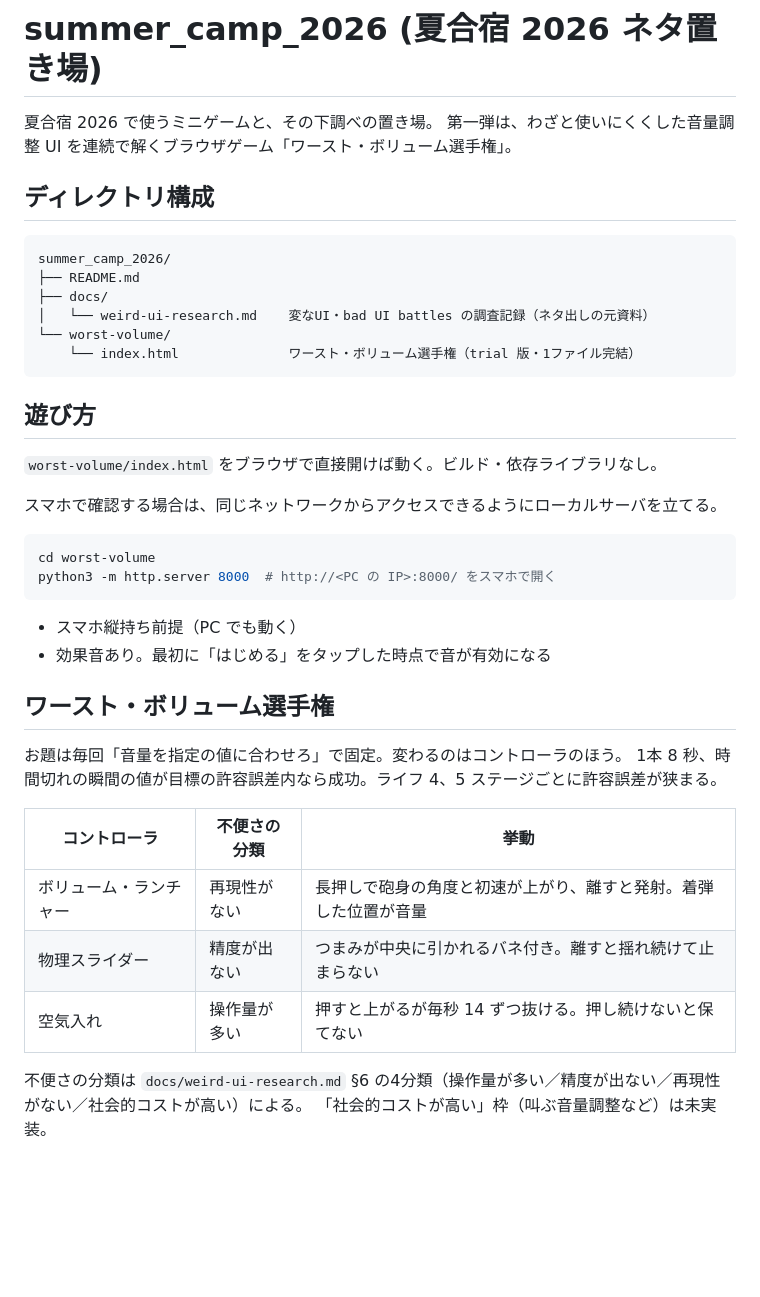
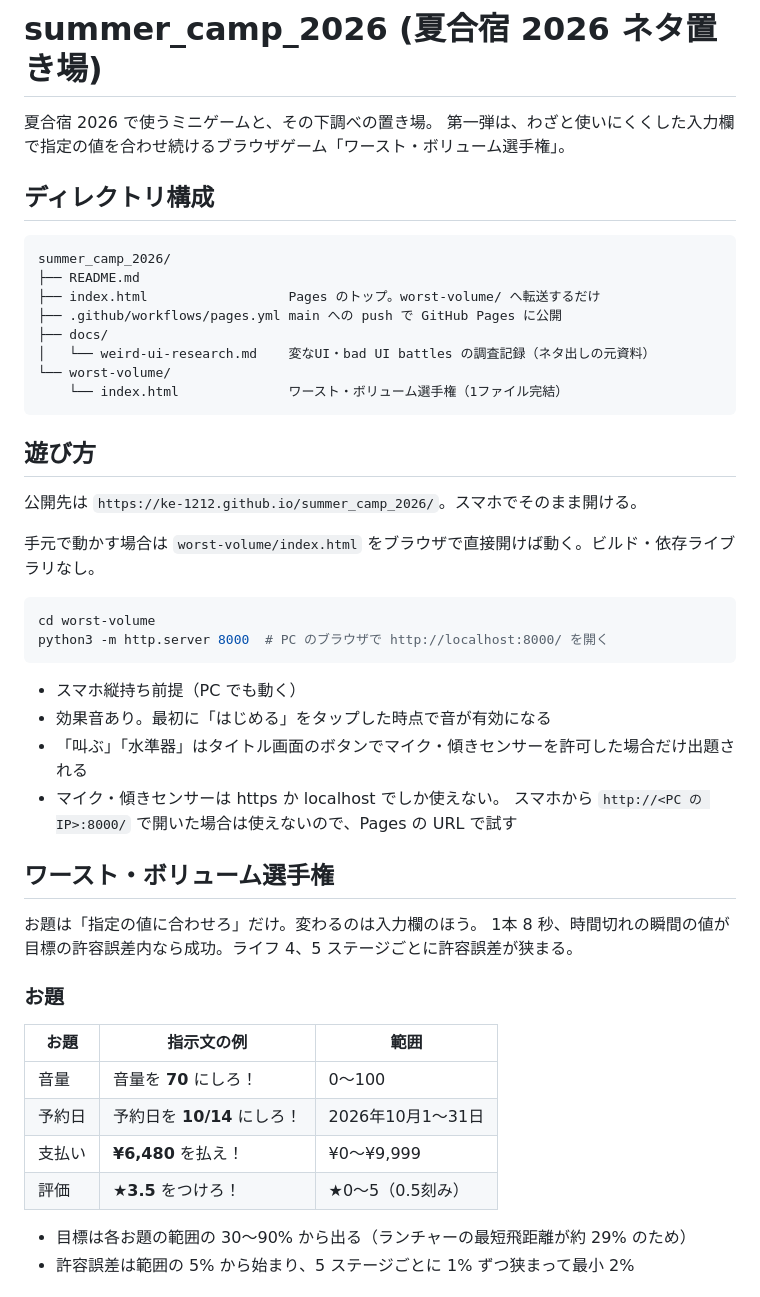
Before and after one commit to ke-1212/summer_camp_2026, a Markdown page: README.md, the part around one of its changes. GitHub-like rendering; blank space fills up the shorter version.

Commit message:
docs: README を拡充と Pages 公開に合わせて更新する
お題・入力欄の一覧、入力欄の追加方法（topics と ?only=）、公開 URL、
マイク・傾きセンサーが https でしか使えないことを追記した。

Co-Authored-By: Claude Opus 5 <noreply@anthropic.com>

````diff
--- a/README.md
+++ b/README.md
@@ -1,44 +1,52 @@
 # summer_camp_2026 (夏合宿 2026 ネタ置き場)
 
 夏合宿 2026 で使うミニゲームと、その下調べの置き場。
-第一弾は、わざと使いにくくした音量調整 UI を連続で解くブラウザゲーム「ワースト・ボリューム選手権」。
+第一弾は、わざと使いにくくした入力欄で指定の値を合わせ続けるブラウザゲーム「ワースト・ボリューム選手権」。
 
 ## ディレクトリ構成
 
 ```text
 summer_camp_2026/
 ├── README.md
+├── index.html                  Pages のトップ。worst-volume/ へ転送するだけ
+├── .github/workflows/pages.yml main への push で GitHub Pages に公開
 ├── docs/
 │   └── weird-ui-research.md    変なUI・bad UI battles の調査記録（ネタ出しの元資料）
 └── worst-volume/
-    └── index.html              ワースト・ボリューム選手権（trial 版・1ファイル完結）
+    └── index.html              ワースト・ボリューム選手権（1ファイル完結）
 ```
 
 ## 遊び方
 
-`worst-volume/index.html` をブラウザで直接開けば動く。ビルド・依存ライブラリなし。
+公開先は `https://ke-1212.github.io/summer_camp_2026/`。スマホでそのまま開ける。
 
-スマホで確認する場合は、同じネットワークからアクセスできるようにローカルサーバを立てる。
+手元で動かす場合は `worst-volume/index.html` をブラウザで直接開けば動く。ビルド・依存ライブラリなし。
 
 ```bash
 cd worst-volume
-python3 -m http.server 8000  # http://<PC の IP>:8000/ をスマホで開く
+python3 -m http.server 8000  # PC のブラウザで http://localhost:8000/ を開く
 ```
 
 - スマホ縦持ち前提（PC でも動く）
 - 効果音あり。最初に「はじめる」をタップした時点で音が有効になる
+- 「叫ぶ」「水準器」はタイトル画面のボタンでマイク・傾きセンサーを許可した場合だけ出題される
+- マイク・傾きセンサーは https か localhost でしか使えない。
+  スマホから `http://<PC の IP>:8000/` で開いた場合は使えないので、Pages の URL で試す
 
 ## ワースト・ボリューム選手権
 
-お題は毎回「音量を指定の値に合わせろ」で固定。変わるのはコントローラのほう。
+お題は「指定の値に合わせろ」だけ。変わるのは入力欄のほう。
 1本 8 秒、時間切れの瞬間の値が目標の許容誤差内なら成功。ライフ 4、5 ステージごとに許容誤差が狭まる。
 
-| コントローラ | 不便さの分類 | 挙動 |
+### お題
+
+| お題 | 指示文の例 | 範囲 |
 |---|---|---|
-| ボリューム・ランチャー | 再現性がない | 長押しで砲身の角度と初速が上がり、離すと発射。着弾した位置が音量 |
-| 物理スライダー | 精度が出ない | つまみが中央に引かれるバネ付き。離すと揺れ続けて止まらない |
-| 空気入れ | 操作量が多い | 押すと上がるが毎秒 14 ずつ抜ける。押し続けないと保てない |
+| 音量 | 音量を **70** にしろ！ | 0〜100 |
+| 予約日 | 予約日を **10/14** にしろ！ | 2026年10月1〜31日 |
+| 支払い | **¥6,480** を払え！ | ¥0〜¥9,999 |
+| 評価 | **★3.5** をつけろ！ | ★0〜5（0.5刻み） |
 
-不便さの分類は `docs/weird-ui-research.md` §6 の4分類（操作量が多い／精度が出ない／再現性がない／社会的コストが高い）による。
-「社会的コストが高い」枠（叫ぶ音量調整など）は未実装。
+- 目標は各お題の範囲の 30〜90% から出る（ランチャーの最短飛距離が約 29% のため）
+- 許容誤差は範囲の 5% から始まり、5 ステージごとに 1% ずつ狭まって最小 2%
 
````
Also changed, not shown: other parts of README.md (+35 -5 lines).
